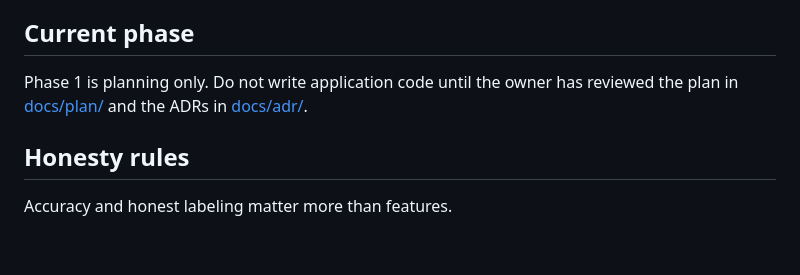
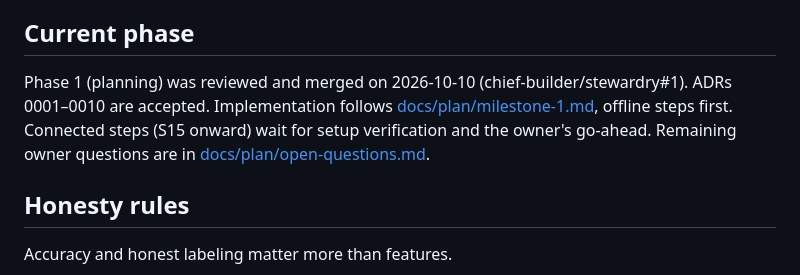
Before and after one commit to chief-builder/stewardry, a Markdown page: CLAUDE.md, the part around the change. GitHub-like rendering; blank space fills up the shorter version.

Commit message:
docs: update CLAUDE.md phase after plan approval

```diff
--- a/CLAUDE.md
+++ b/CLAUDE.md
@@ -12,9 +12,12 @@ paragraph of section 14 are fixed. Do not reopen them without the owner.
 
 ## Current phase
 
-Phase 1 is planning only. Do not write application code until the owner has
-reviewed the plan in [docs/plan/](docs/plan/) and the ADRs in
-[docs/adr/](docs/adr/).
+Phase 1 (planning) was reviewed and merged on 2026-10-10
+(chief-builder/stewardry#1). ADRs 0001–0010 are accepted. Implementation
+follows [docs/plan/milestone-1.md](docs/plan/milestone-1.md), offline steps
+first. Connected steps (S15 onward) wait for setup verification and the
+owner's go-ahead. Remaining owner questions are in
+[docs/plan/open-questions.md](docs/plan/open-questions.md).
 
 ## Honesty rules
 
```
